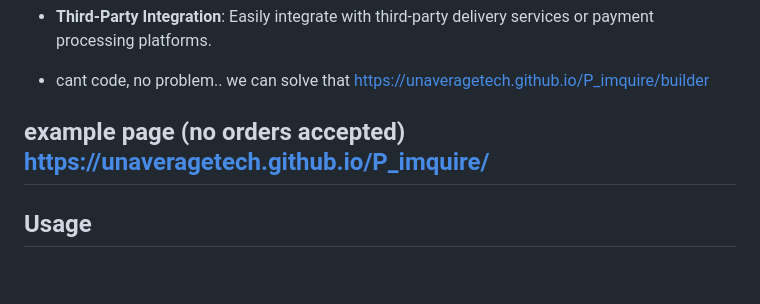
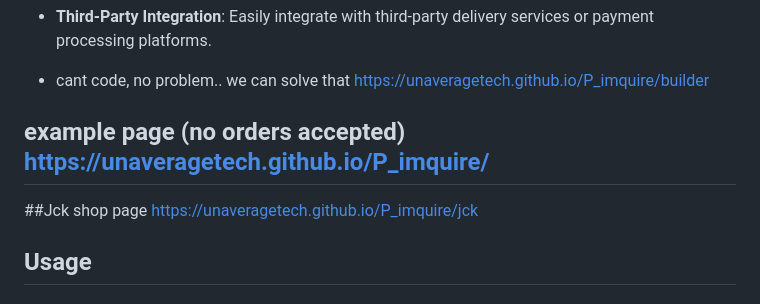
Before and after one commit to unaveragetech/P_imquire, a Markdown page: README.md, the part around the change. Rendered like a GitHub page; blank space fills up the shorter version.

```diff
--- a/README.md
+++ b/README.md
@@ -68,6 +68,8 @@ https://unaveragetech.github.io/P_imquire/builder
 example page (no orders accepted)
 https://unaveragetech.github.io/P_imquire/
 ---
+##Jck shop page
+https://unaveragetech.github.io/P_imquire/jck
 
 ## Usage
 
```
